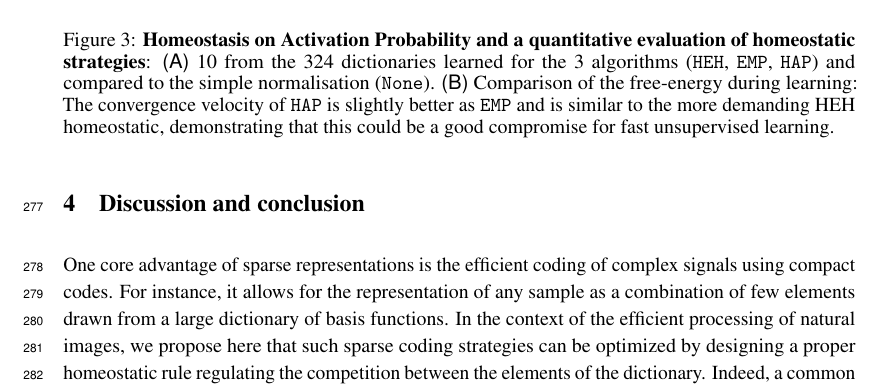
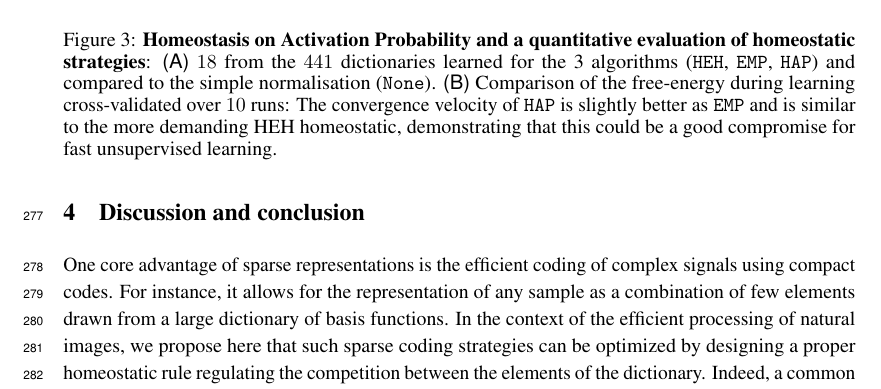
Before and after one commit to SpikeAI/HULK, a LaTeX paper (hulk.tex): part of page 9 of 10, cut so that both start at the same text. Compiled offline with pdfLaTeX.

Commit message:
friday : update the # of dic

```diff
--- a/hulk.tex
+++ b/hulk.tex
@@ -725,7 +725,7 @@ In particular, we replicated in \texttt{HAP} the result of~\citet{Sandin17} that
 \centering{\includegraphics[width=\linewidth]{figure_HAP}}
 \caption{
 {\bf Homeostasis on Activation Probability and a quantitative evaluation of homeostatic strategies}: %
- {\sf (A)}~10 from the 324 dictionaries learned for the 3 algorithms (\texttt{HEH}, \texttt{EMP}, \texttt{HAP}) and compared to the simple normalisation (\texttt{None}). {\sf (B)}~Comparison of the free-energy during learning: The convergence velocity of \texttt{HAP} is slightly better as \texttt{EMP} and is similar to the more demanding HEH homeostatic, demonstrating that this could be a good compromise for fast unsupervised learning.
+ {\sf (A)}~$18$ from the $441$ dictionaries learned for the 3 algorithms (\texttt{HEH}, \texttt{EMP}, \texttt{HAP}) and compared to the simple normalisation (\texttt{None}). {\sf (B)}~Comparison of the free-energy during learning cross-validated over $10$ runs: The convergence velocity of \texttt{HAP} is slightly better as \texttt{EMP} and is similar to the more demanding HEH homeostatic, demonstrating that this could be a good compromise for fast unsupervised learning.
 \label{fig:HAP}}%
 %\caption{
 %{\bf Quantitative role of homeostasis in a classification network}: We used the generic MNIST protocol to assess the role of the homeostasis algorithm on classification. %
```
Also changed, not shown: hulk.tex (2 more changed lines).
